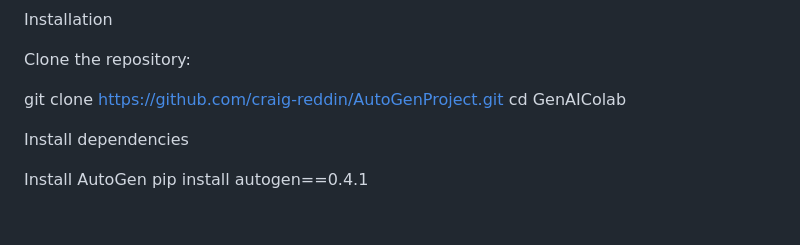
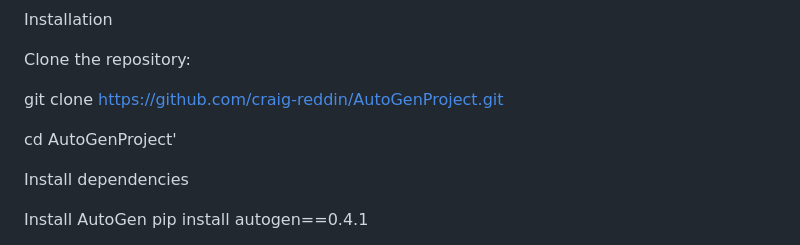
Before and after one commit to craig-reddin/AutoGenProject, a Markdown page: README.md, the part around the change. Rendered like a GitHub page; blank space fills up the shorter version.

Commit message:
Backend Final Commit

```diff
--- a/README.md
+++ b/README.md
@@ -78,7 +78,8 @@ Installation
 Clone the repository:
 
 git clone https://github.com/craig-reddin/AutoGenProject.git
-cd GenAIColab
+
+cd AutoGenProject'
 
 Install dependencies
 
```
